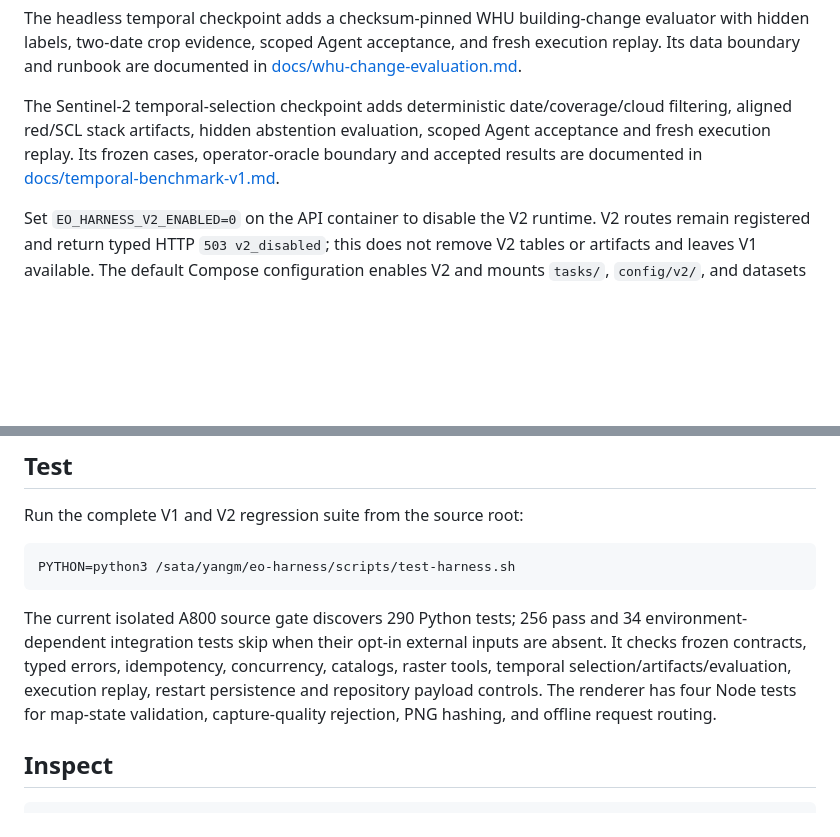
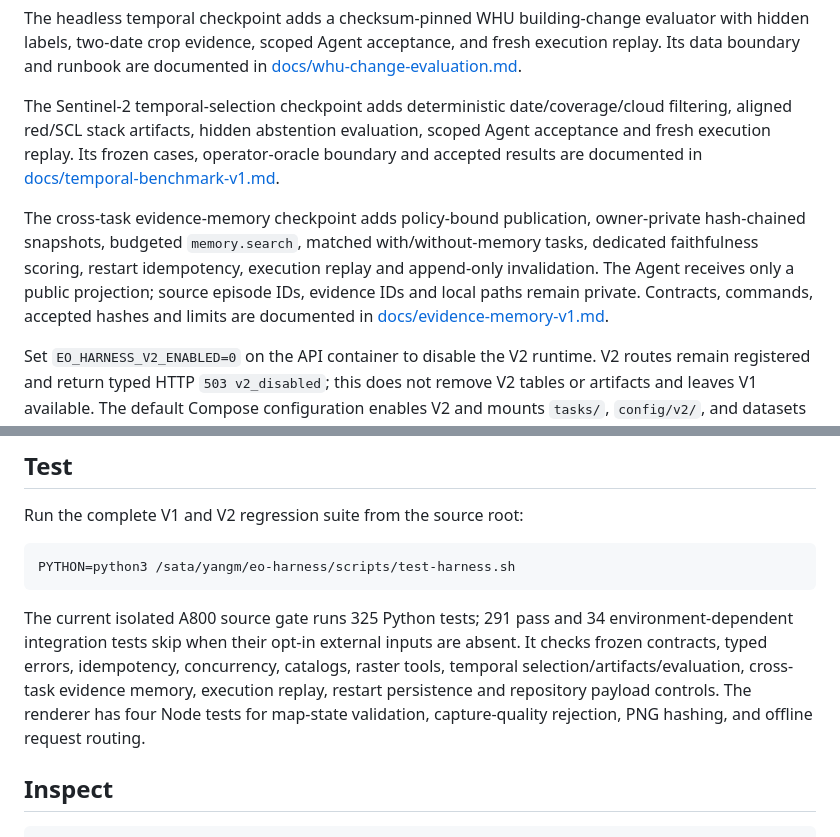
Before and after one commit to MingYang1010/rsharness, a Markdown page: README.md, 2 parts joined by grey strips. Rendered like a GitHub page; blank space fills up the shorter version.

Commit message:
docs(memory): record evidence memory acceptance

````diff
--- a/README.md
+++ b/README.md
@@ -56,6 +56,8 @@ The headless temporal checkpoint adds a checksum-pinned WHU building-change eval
 
 The Sentinel-2 temporal-selection checkpoint adds deterministic date/coverage/cloud filtering, aligned red/SCL stack artifacts, hidden abstention evaluation, scoped Agent acceptance and fresh execution replay. Its frozen cases, operator-oracle boundary and accepted results are documented in [docs/temporal-benchmark-v1.md](docs/temporal-benchmark-v1.md).
 
+The cross-task evidence-memory checkpoint adds policy-bound publication, owner-private hash-chained snapshots, budgeted `memory.search`, matched with/without-memory tasks, dedicated faithfulness scoring, restart idempotency, execution replay and append-only invalidation. The Agent receives only a public projection; source episode IDs, evidence IDs and local paths remain private. Contracts, commands, accepted hashes and limits are documented in [docs/evidence-memory-v1.md](docs/evidence-memory-v1.md).
+
 Set `EO_HARNESS_V2_ENABLED=0` on the API container to disable the V2 runtime. V2 routes remain registered and return typed HTTP `503 v2_disabled`; this does not remove V2 tables or artifacts and leaves V1 available. The default Compose configuration enables V2 and mounts `tasks/`, `config/v2/`, and datasets read-only while mounting the artifact store read-write.
 
 ## Start
@@ -81,7 +83,7 @@ Run the complete V1 and V2 regression suite from the source root:
 PYTHON=python3 /sata/yangm/eo-harness/scripts/test-harness.sh
 ```
 
-The current isolated A800 source gate discovers 290 Python tests; 256 pass and 34 environment-dependent integration tests skip when their opt-in external inputs are absent. It checks frozen contracts, typed errors, idempotency, concurrency, catalogs, raster tools, temporal selection/artifacts/evaluation, execution replay, restart persistence and repository payload controls. The renderer has four Node tests for map-state validation, capture-quality rejection, PNG hashing, and offline request routing.
+The current isolated A800 source gate runs 325 Python tests; 291 pass and 34 environment-dependent integration tests skip when their opt-in external inputs are absent. It checks frozen contracts, typed errors, idempotency, concurrency, catalogs, raster tools, temporal selection/artifacts/evaluation, cross-task evidence memory, execution replay, restart persistence and repository payload controls. The renderer has four Node tests for map-state validation, capture-quality rejection, PNG hashing, and offline request routing.
 
 ## Inspect
 
````
Also changed, not shown: docs/eo-gym-integration.md (+9 -3 lines), docs/evidence-memory-v1.md (added, +226 -0 lines).
